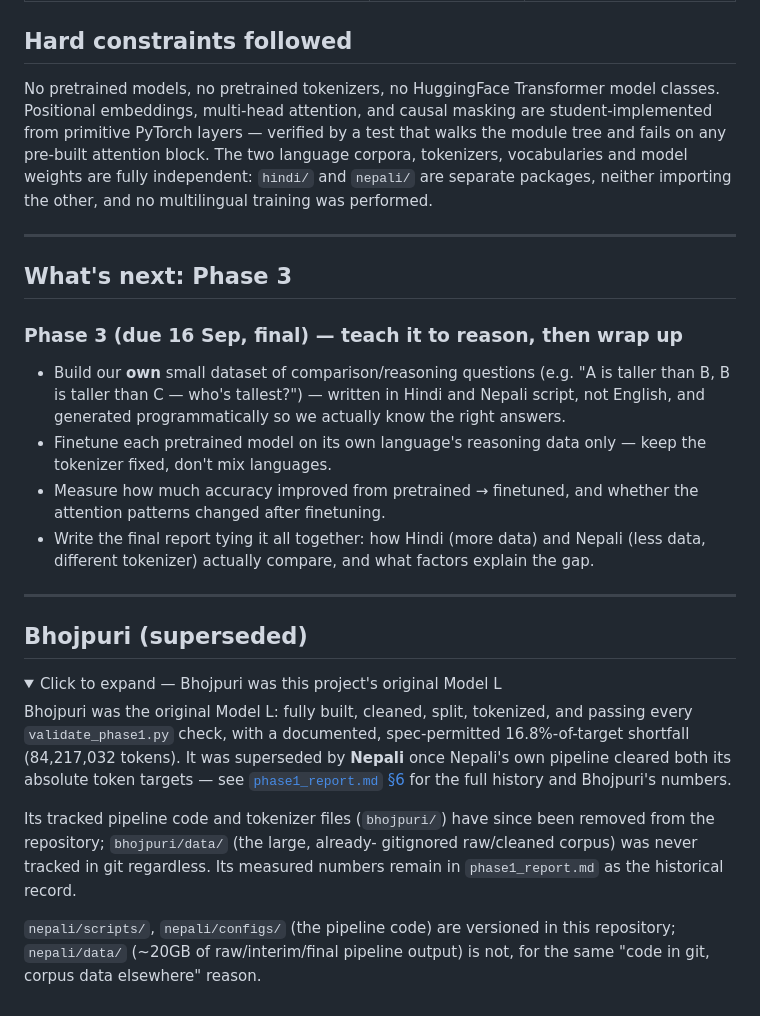
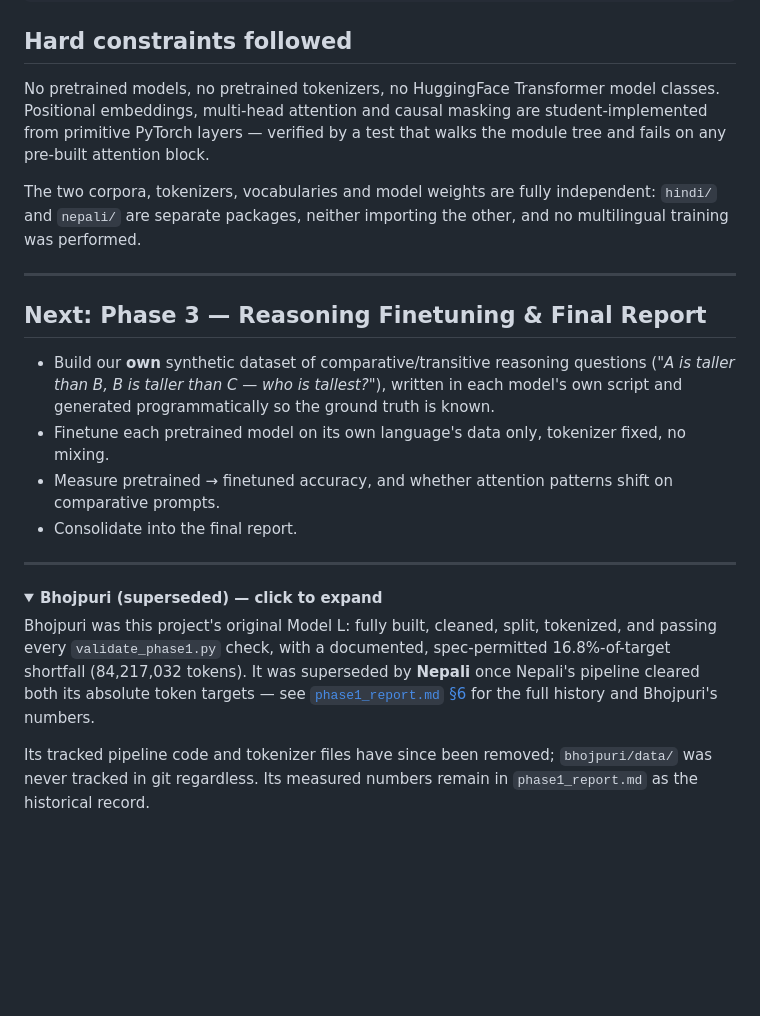
Before and after one commit to swarajkumar001/Monolingual-Transformer-Language-Models-from-Scratch-Hindi-Nepali-, a Markdown page: README.md, the part around one of its changes. Rendered like a GitHub page; folded sections open; blank space fills up the shorter version.

Commit message:
readme: rewrite it around the finished project

```diff
--- a/README.md
+++ b/README.md
@@ -368,52 +346,42 @@ are hosted on OneDrive instead:
 ## Hard constraints followed
 
-No pretrained models, no pretrained tokenizers, no HuggingFace Transformer
-model classes. Positional embeddings, multi-head attention, and causal
-masking are student-implemented from primitive PyTorch layers — verified by a
-test that walks the module tree and fails on any pre-built attention block.
-The two language corpora, tokenizers, vocabularies and model weights are fully
-independent: `hindi/` and `nepali/` are separate packages, neither importing
-the other, and no multilingual training was performed.
+No pretrained models, no pretrained tokenizers, no HuggingFace Transformer model
+classes. Positional embeddings, multi-head attention and causal masking are
+student-implemented from primitive PyTorch layers — verified by a test that
+walks the module tree and fails on any pre-built attention block.
+
+The two corpora, tokenizers, vocabularies and model weights are fully
+independent: `hindi/` and `nepali/` are separate packages, neither importing the
+other, and no multilingual training was performed.
 
 ---
 
-## What's next: Phase 3
+## Next: Phase 3 — Reasoning Finetuning & Final Report
 
-### Phase 3 (due 16 Sep, final) — teach it to reason, then wrap up
-
-- Build our **own** small dataset of comparison/reasoning questions
-  (e.g. "A is taller than B, B is taller than C — who's tallest?") —
-  written in Hindi and Nepali script, not English, and generated
-  programmatically so we actually know the right answers.
-- Finetune each pretrained model on its own language's reasoning data
-  only — keep the tokenizer fixed, don't mix languages.
-- Measure how much accuracy improved from pretrained → finetuned, and
-  whether the attention patterns changed after finetuning.
-- Write the final report tying it all together: how Hindi (more data) and
-  Nepali (less data, different tokenizer) actually compare, and what
-  factors explain the gap.
+- Build our **own** synthetic dataset of comparative/transitive reasoning
+  questions (*"A is taller than B, B is taller than C — who is tallest?"*),
+  written in each model's own script and generated programmatically so the
+  ground truth is known.
+- Finetune each pretrained model on its own language's data only, tokenizer
+  fixed, no mixing.
+- Measure pretrained → finetuned accuracy, and whether attention patterns shift
+  on comparative prompts.
+- Consolidate into the final report.
 
 ---
 
-## Bhojpuri (superseded)
+<details>
+<summary><b>Bhojpuri (superseded) — click to expand</b></summary>
 
-<details>
-<summary>Click to expand — Bhojpuri was this project's original Model L</summary>
+Bhojpuri was this project's original Model L: fully built, cleaned, split,
+tokenized, and passing every `validate_phase1.py` check, with a documented,
+spec-permitted 16.8%-of-target shortfall (84,217,032 tokens). It was superseded
+by **Nepali** once Nepali's pipeline cleared both its absolute token targets —
+see [`phase1_report.md` §6](report/phase1/phase1_report.md) for the full history
+and Bhojpuri's numbers.
 
-Bhojpuri was the original Model L: fully built, cleaned, split, tokenized,
-and passing every `validate_phase1.py` check, with a documented,
-spec-permitted 16.8%-of-target shortfall (84,217,032 tokens). It was
-superseded by **Nepali** once Nepali's own pipeline cleared both its
-absolute token targets — see [`phase1_report.md` §6](report/phase1/phase1_report.md)
-for the full history and Bhojpuri's numbers.
-
-Its tracked pipeline code and tokenizer files (`bhojpuri/`) have since
-been removed from the repository; `bhojpuri/data/` (the large, already-
-gitignored raw/cleaned corpus) was never tracked in git regardless. Its
-measured numbers remain in `phase1_report.md` as the historical record.
-
-`nepali/scripts/`, `nepali/configs/` (the pipeline code) are versioned in
-this repository; `nepali/data/` (~20GB of raw/interim/final pipeline
-output) is not, for the same "code in git, corpus data elsewhere" reason.
+Its tracked pipeline code and tokenizer files have since been removed;
+`bhojpuri/data/` was never tracked in git regardless. Its measured numbers
+remain in `phase1_report.md` as the historical record.
 
 </details>
```
Also changed, not shown: other parts of README.md (+252 -274 lines).
